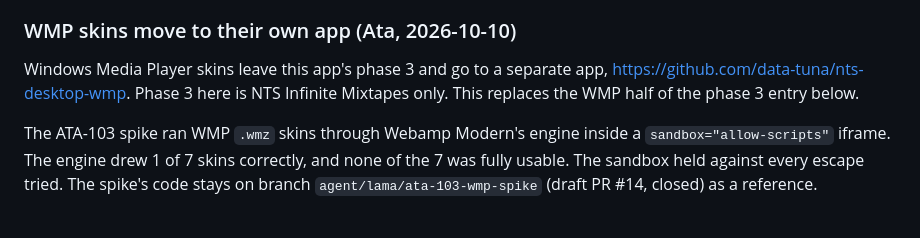
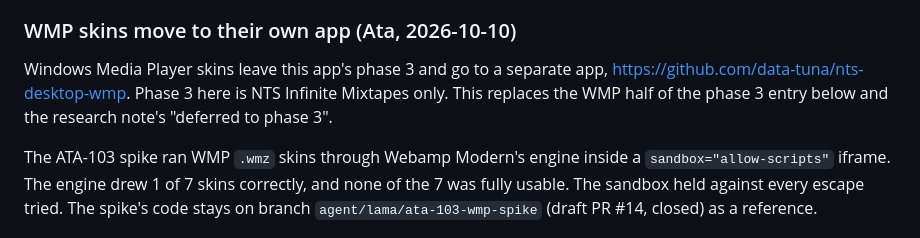
Before and after one commit to data-tuna/nts-desktop-winamp, a Markdown page: docs/decisions.md, the part around the change. Rendered like a GitHub page.

Commit message:
ATA-119: point the new entry at the research note too
Co-Authored-By: Claude Opus 5.5 (1M context) <noreply@anthropic.com>
Co-authored-by: multica-agent <github@multica.ai>

```diff
--- a/docs/decisions.md
+++ b/docs/decisions.md
@@ -292,7 +292,8 @@ Within what ATA-68 asked for, these were the choices:
 
 Windows Media Player skins leave this app's phase 3 and go to a separate app,
 https://github.com/data-tuna/nts-desktop-wmp. Phase 3 here is NTS Infinite
-Mixtapes only. This replaces the WMP half of the phase 3 entry below.
+Mixtapes only. This replaces the WMP half of the phase 3 entry below and the
+research note's "deferred to phase 3".
 
 The ATA-103 spike ran WMP `.wmz` skins through Webamp Modern's engine inside a
 `sandbox="allow-scripts"` iframe. The engine drew 1 of 7 skins correctly, and
```
